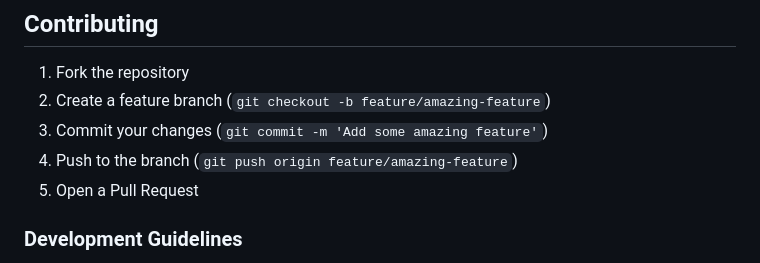
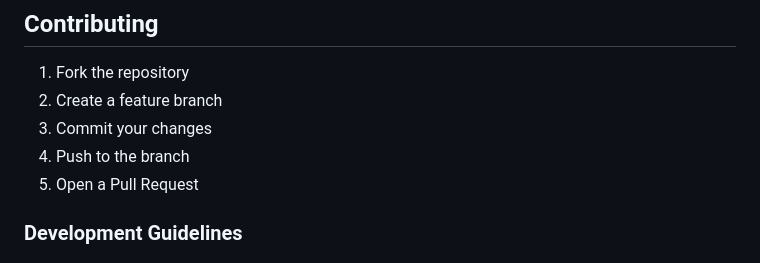
Before and after one commit to Mohamedamine88/FanZone, a Markdown page: README.md, the part around the change. GitHub-like rendering.

```diff
--- a/README.md
+++ b/README.md
@@ -262,9 +262,9 @@ This project was developed as part of the PFA (Projet de fin d'année) for our 4
 ## Contributing
 
 1. Fork the repository
-2. Create a feature branch (`git checkout -b feature/amazing-feature`)
-3. Commit your changes (`git commit -m 'Add some amazing feature'`)
-4. Push to the branch (`git push origin feature/amazing-feature`)
+2. Create a feature branch
+3. Commit your changes
+4. Push to the branch
 5. Open a Pull Request
 
 ### Development Guidelines
```
